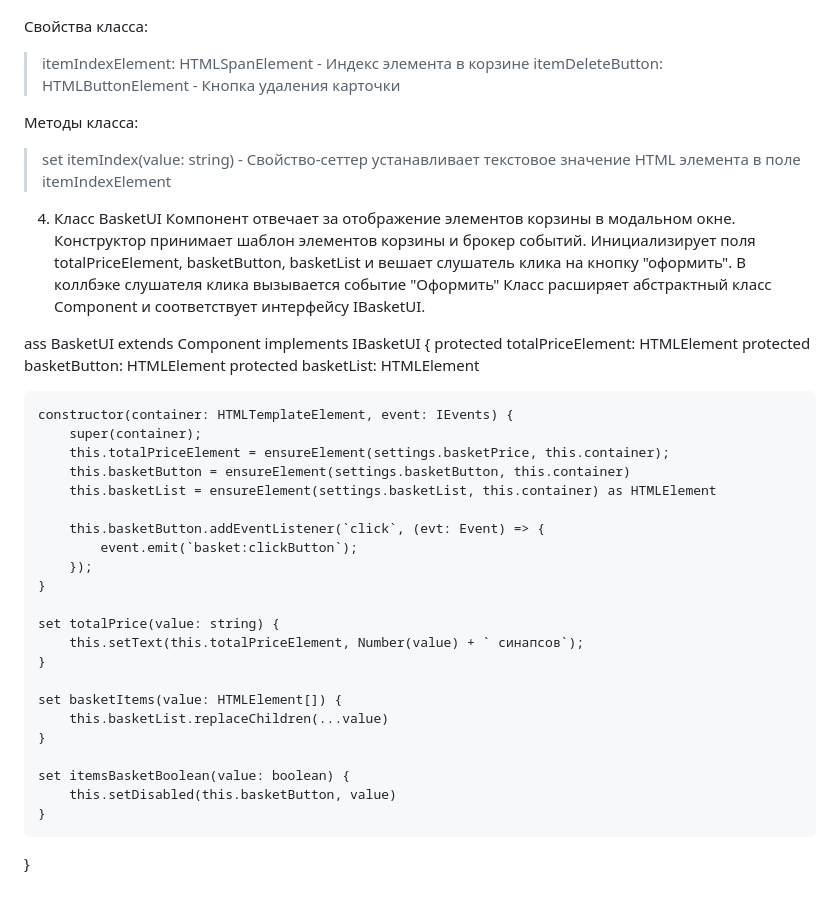
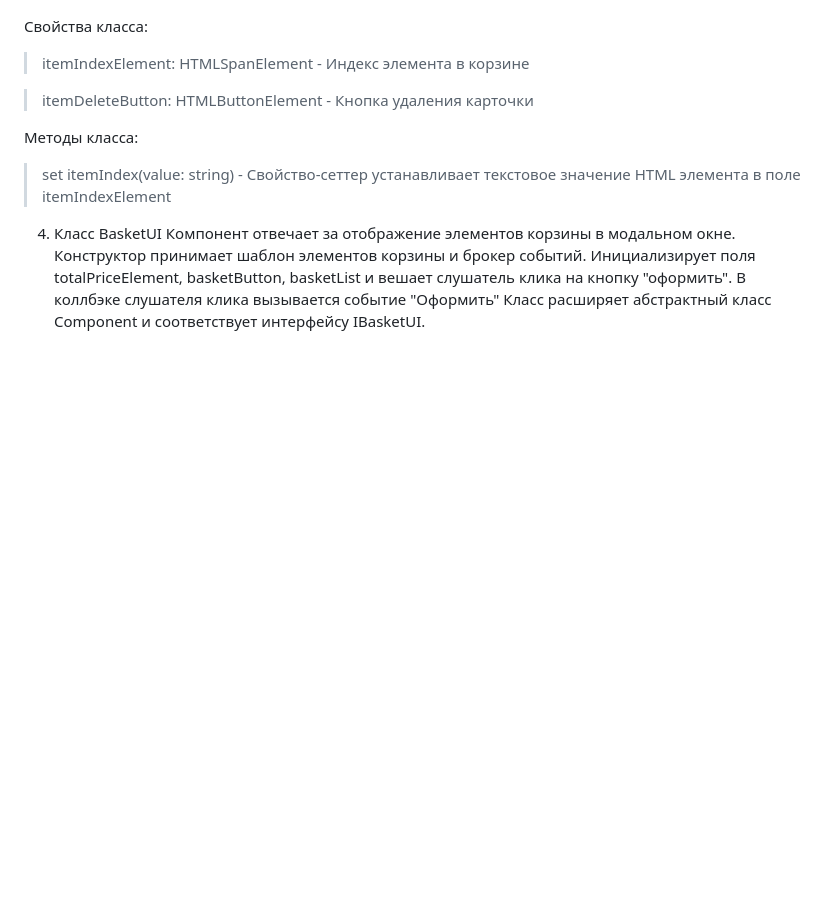
Before and after one commit to ArtemLastochkin/web-larek-frontend, a Markdown page: README.md, the part around the change printed below. Rendered like a GitHub page; blank space fills up the shorter version.

```diff
--- a/README.md
+++ b/README.md
@@ -198,6 +230,7 @@ yarn build
 Свойства класса:
 
 > itemIndexElement: HTMLSpanElement - Индекс элемента в корзине
+
 > itemDeleteButton: HTMLButtonElement - Кнопка удаления карточки
 
 Методы класса:
@@ -207,35 +240,3 @@ yarn build
 4. Класс BasketUI
 Компонент отвечает за отображение элементов корзины в модальном окне. Конструктор принимает шаблон элементов корзины и брокер событий. Инициализирует поля totalPriceElement, basketButton, basketList и вешает слушатель клика на кнопку "оформить". В коллбэке слушателя клика вызывается событие "Оформить"
 Класс расширяет абстрактный класс Component<IBasketUI> и соответствует интерфейсу IBasketUI.
-
-
-
-
-ass BasketUI extends Component<IBasketUI> implements IBasketUI {
-protected totalPriceElement: HTMLElement
-protected basketButton: HTMLElement
-protected basketList: HTMLElement
-
-	constructor(container: HTMLTemplateElement, event: IEvents) {
-		super(container);
-		this.totalPriceElement = ensureElement(settings.basketPrice, this.container);
-		this.basketButton = ensureElement(settings.basketButton, this.container)
-		this.basketList = ensureElement(settings.basketList, this.container) as HTMLElement
-
-		this.basketButton.addEventListener(`click`, (evt: Event) => {
-			event.emit(`basket:clickButton`);
-		});
-	}
-
-	set totalPrice(value: string) {
-		this.setText(this.totalPriceElement, Number(value) + ` синапсов`);
-	}
-
-	set basketItems(value: HTMLElement[]) {
-		this.basketList.replaceChildren(...value)
-	}
-
-	set itemsBasketBoolean(value: boolean) {
-		this.setDisabled(this.basketButton, value)
-	}
-}
```
Also changed, not shown: other parts of README.md (+33 -1 lines).
